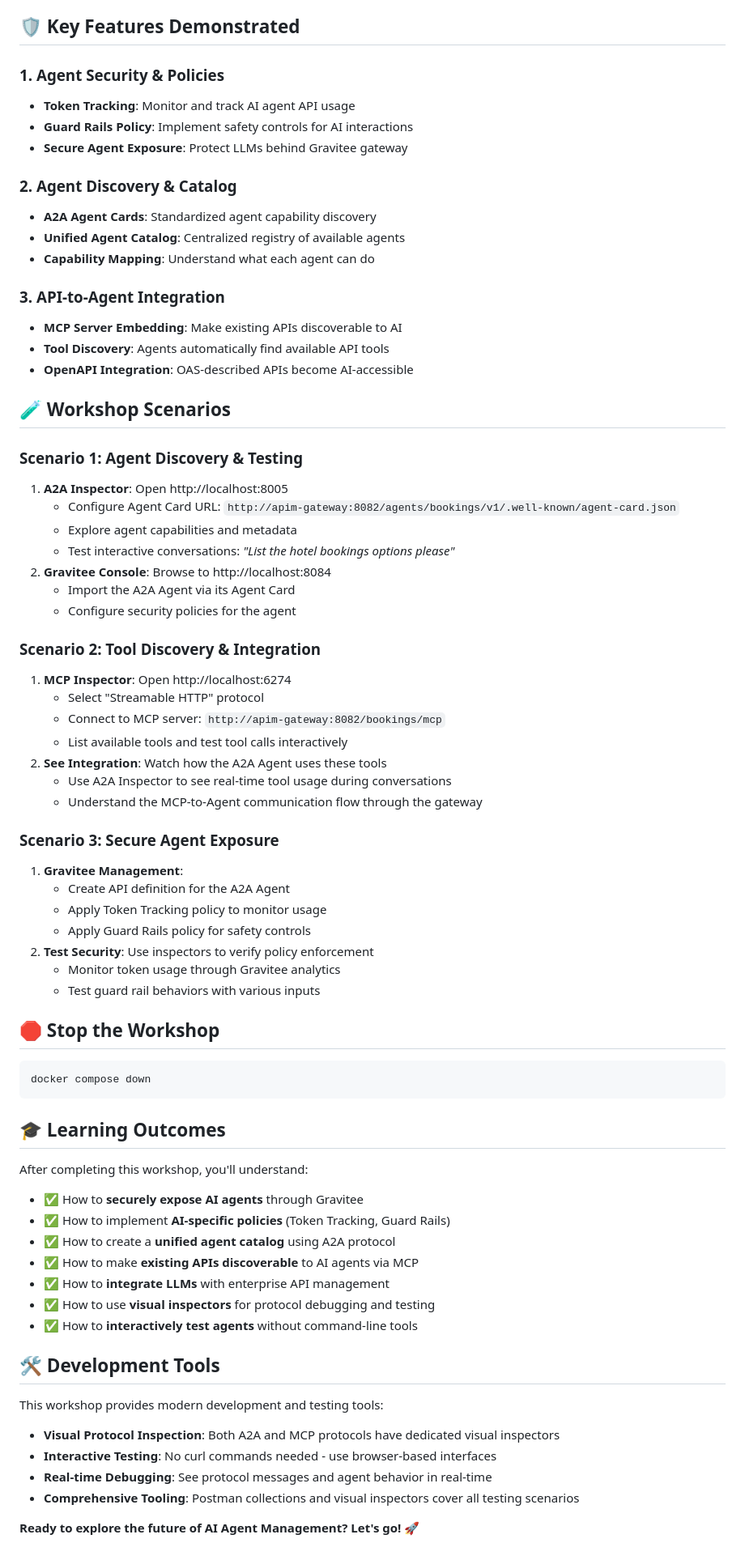
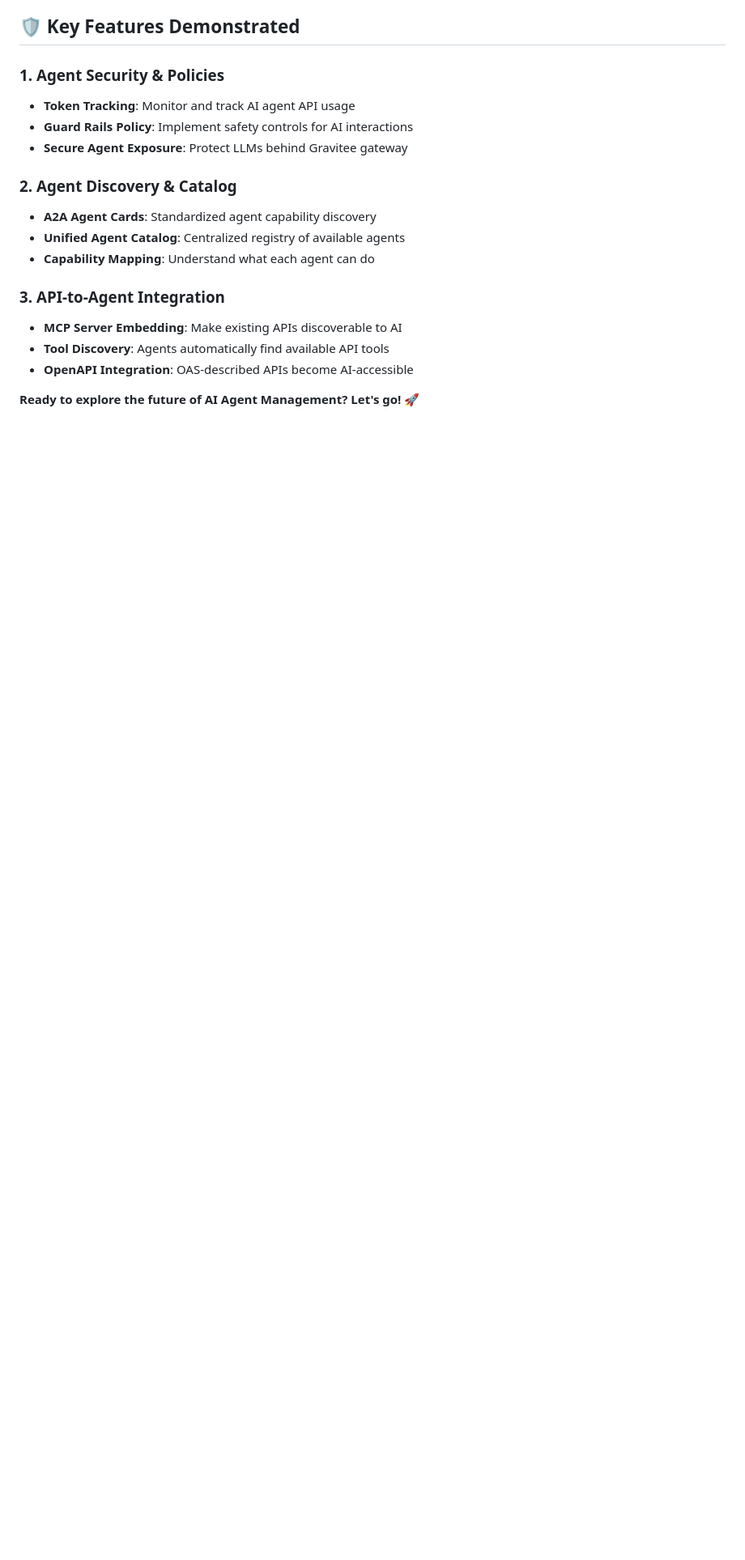
Before and after one commit to gravitee-io-labs/Gravitee-AI-Agent-Workshop, a Markdown page: README.md, the part around one of its changes. Shown at 81% size. Drawn GitHub-style; blank space fills up the shorter version.

````diff
--- a/README.md
+++ b/README.md
@@ -124,61 +210,4 @@ A comprehensive Postman collection will be provided for:
 - **Tool Discovery**: Agents automatically find available API tools
 - **OpenAPI Integration**: OAS-described APIs become AI-accessible
 
-
-## 🧪 Workshop Scenarios
-
-### **Scenario 1: Agent Discovery & Testing**
-1. **A2A Inspector**: Open http://localhost:8005
-   - Configure Agent Card URL: `http://apim-gateway:8082/agents/bookings/v1/.well-known/agent-card.json`
-   - Explore agent capabilities and metadata
-   - Test interactive conversations: *"List the hotel bookings options please"*
-2. **Gravitee Console**: Browse to http://localhost:8084
-   - Import the A2A Agent via its Agent Card
-   - Configure security policies for the agent
-
-### **Scenario 2: Tool Discovery & Integration**
-1. **MCP Inspector**: Open http://localhost:6274
-   - Select "Streamable HTTP" protocol
-   - Connect to MCP server: `http://apim-gateway:8082/bookings/mcp`
-   - List available tools and test tool calls interactively
-2. **See Integration**: Watch how the A2A Agent uses these tools
-   - Use A2A Inspector to see real-time tool usage during conversations
-   - Understand the MCP-to-Agent communication flow through the gateway
-
-### **Scenario 3: Secure Agent Exposure**
-1. **Gravitee Management**:
-   - Create API definition for the A2A Agent
-   - Apply Token Tracking policy to monitor usage
-   - Apply Guard Rails policy for safety controls
-2. **Test Security**: Use inspectors to verify policy enforcement
-   - Monitor token usage through Gravitee analytics
-   - Test guard rail behaviors with various inputs
-
-## 🛑 Stop the Workshop
-
-```bash
-docker compose down
-```
-
-## 🎓 Learning Outcomes
-
-After completing this workshop, you'll understand:
-
-- ✅ How to **securely expose AI agents** through Gravitee
-- ✅ How to implement **AI-specific policies** (Token Tracking, Guard Rails)
-- ✅ How to create a **unified agent catalog** using A2A protocol
-- ✅ How to make **existing APIs discoverable** to AI agents via MCP
-- ✅ How to **integrate LLMs** with enterprise API management
-- ✅ How to use **visual inspectors** for protocol debugging and testing
-- ✅ How to **interactively test agents** without command-line tools
-
-## 🛠️ Development Tools
-
-This workshop provides modern development and testing tools:
-
-- **Visual Protocol Inspection**: Both A2A and MCP protocols have dedicated visual inspectors
-- **Interactive Testing**: No curl commands needed - use browser-based interfaces
-- **Real-time Debugging**: See protocol messages and agent behavior in real-time
-- **Comprehensive Tooling**: Postman collections and visual inspectors cover all testing scenarios
-
 **Ready to explore the future of AI Agent Management? Let's go! 🚀**
````
Also changed, not shown: other parts of README.md (+141 -55 lines).
